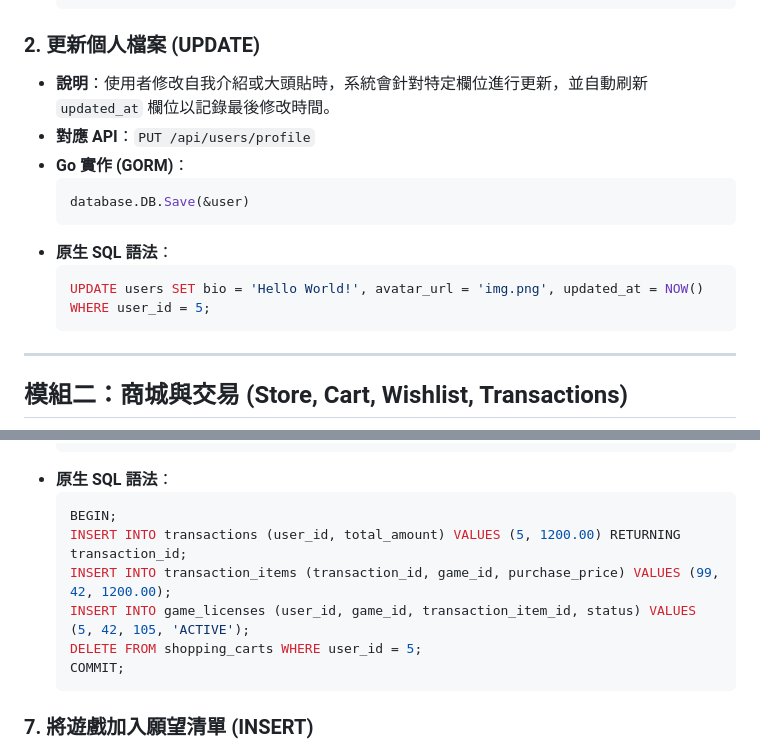
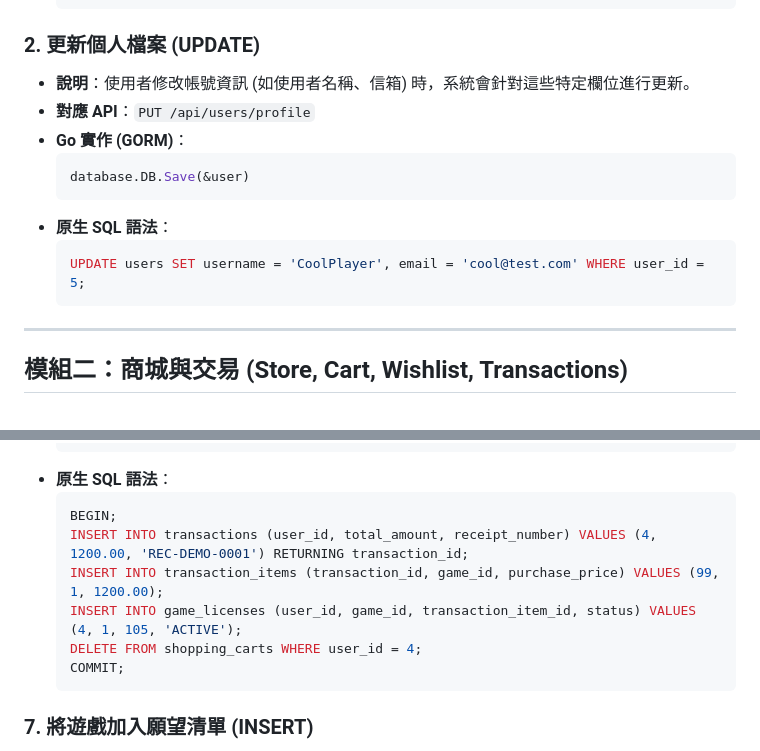
Before and after one commit to willie6666/dbms, a Markdown page: architecture/sql_example/sql_f.md, 2 parts joined by grey strips. GitHub-like rendering.

Commit message:
feat: 更新個人檔案的 SQL 語法，調整欄位名稱並新增收據編號至交易紀錄

````diff
--- a/architecture/sql_example/sql_f.md
+++ b/architecture/sql_example/sql_f.md
@@ -20,7 +20,7 @@
   ```
 
 ### 2. 更新個人檔案 (UPDATE)
-- **說明**：使用者修改自我介紹或大頭貼時，系統會針對特定欄位進行更新，並自動刷新 `updated_at` 欄位以記錄最後修改時間。
+- **說明**：使用者修改帳號資訊 (如使用者名稱、信箱) 時，系統會針對這些特定欄位進行更新。
 - **對應 API**：`PUT /api/users/profile`
 - **Go 實作 (GORM)**：
   ```go
@@ -28,7 +28,7 @@
   ```
 - **原生 SQL 語法**：
   ```sql
-  UPDATE users SET bio = 'Hello World!', avatar_url = 'img.png', updated_at = NOW() WHERE user_id = 5;
+  UPDATE users SET username = 'CoolPlayer', email = 'cool@test.com' WHERE user_id = 5;
   ```
 
 ---
@@ -86,10 +86,10 @@
 - **原生 SQL 語法**：
   ```sql
   BEGIN;
-  INSERT INTO transactions (user_id, total_amount) VALUES (5, 1200.00) RETURNING transaction_id;
-  INSERT INTO transaction_items (transaction_id, game_id, purchase_price) VALUES (99, 42, 1200.00);
-  INSERT INTO game_licenses (user_id, game_id, transaction_item_id, status) VALUES (5, 42, 105, 'ACTIVE');
-  DELETE FROM shopping_carts WHERE user_id = 5;
+  INSERT INTO transactions (user_id, total_amount, receipt_number) VALUES (4, 1200.00, 'REC-DEMO-0001') RETURNING transaction_id;
+  INSERT INTO transaction_items (transaction_id, game_id, purchase_price) VALUES (99, 1, 1200.00);
+  INSERT INTO game_licenses (user_id, game_id, transaction_item_id, status) VALUES (4, 1, 105, 'ACTIVE');
+  DELETE FROM shopping_carts WHERE user_id = 4;
   COMMIT;
   ```
 
````
